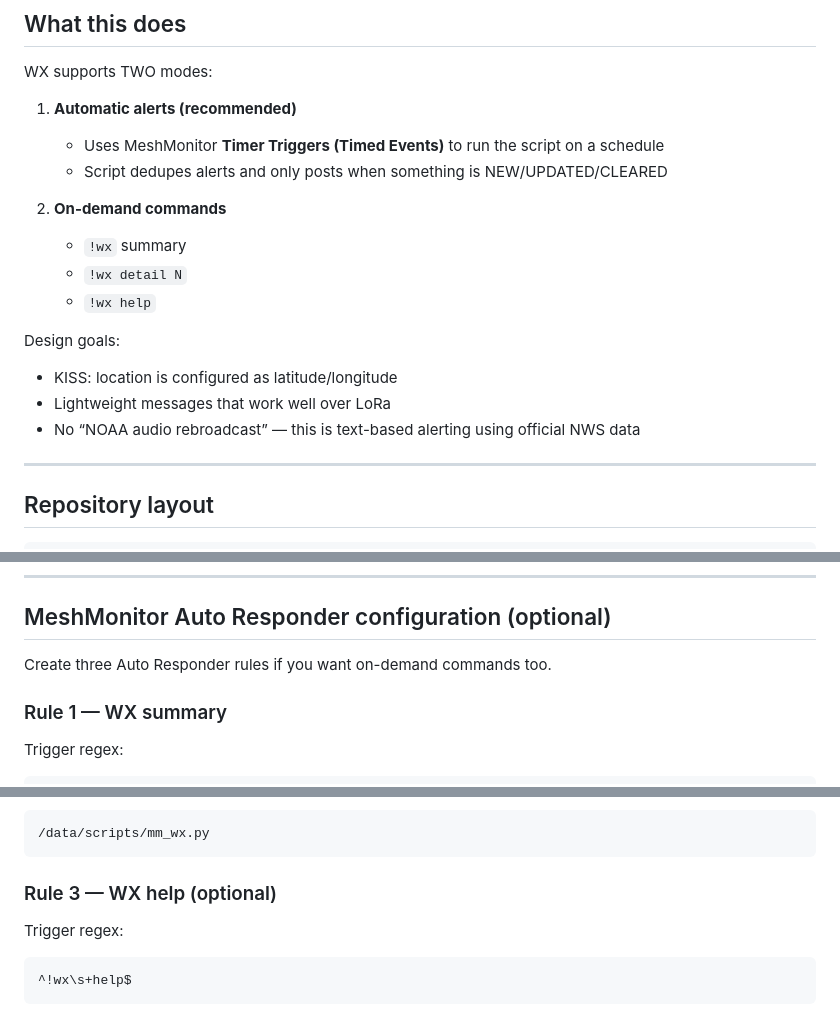
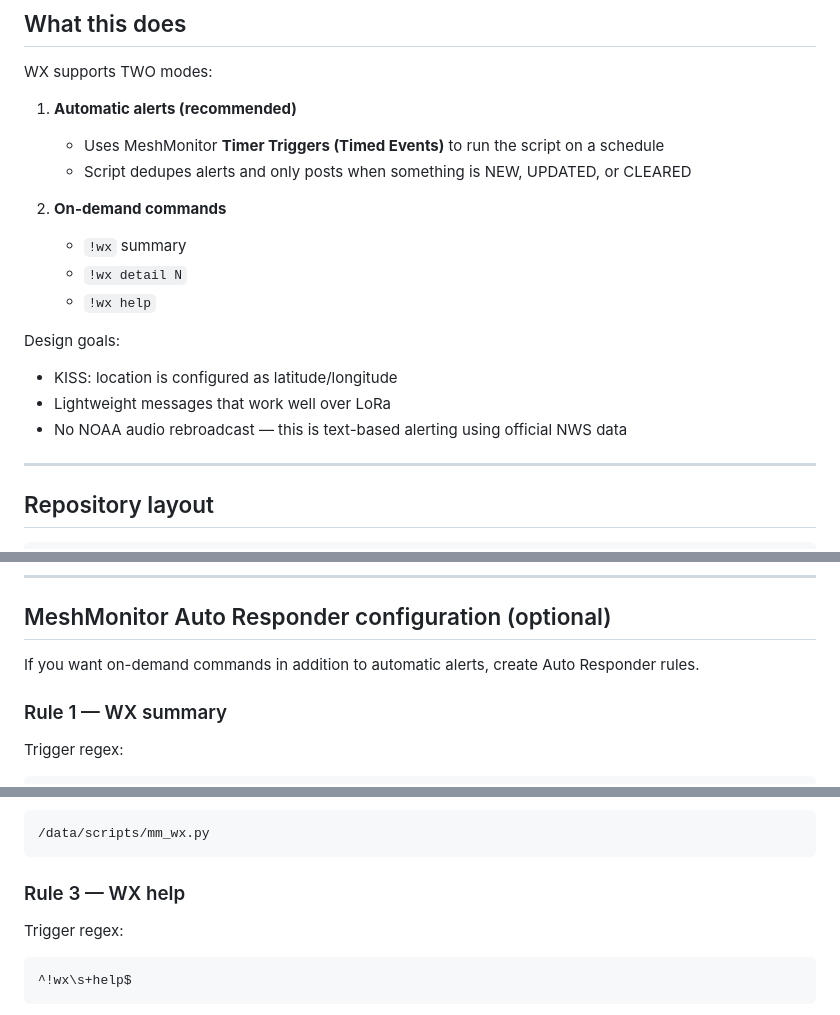
Before and after one commit to maxhayim/meshmonitor-mx-weather-alerts, a Markdown page: README.md, 3 parts joined by grey strips. Rendered like a GitHub page.

```diff
--- a/README.md
+++ b/README.md
@@ -24,7 +24,7 @@ WX supports TWO modes:
 
 1) **Automatic alerts (recommended)**
    - Uses MeshMonitor **Timer Triggers (Timed Events)** to run the script on a schedule
-   - Script dedupes alerts and only posts when something is NEW/UPDATED/CLEARED
+   - Script dedupes alerts and only posts when something is NEW, UPDATED, or CLEARED
 
 2) **On-demand commands**
    - `!wx` summary
@@ -35,7 +35,7 @@ Design goals:
 
 - KISS: location is configured as latitude/longitude
 - Lightweight messages that work well over LoRa
-- No “NOAA audio rebroadcast” — this is text-based alerting using official NWS data
+- No NOAA audio rebroadcast — this is text-based alerting using official NWS data
 
 ---
 
@@ -143,7 +146,7 @@ If you want a “heartbeat” even when nothing changes, set:
 
 ## MeshMonitor Auto Responder configuration (optional)
 
-Create three Auto Responder rules if you want on-demand commands too.
+If you want on-demand commands in addition to automatic alerts, create Auto Responder rules.
 
 ### Rule 1 — WX summary
 
@@ -167,7 +170,7 @@ Script path:
 
     /data/scripts/mm_wx.py
 
-### Rule 3 — WX help (optional)
+### Rule 3 — WX help
 
 Trigger regex:
 
```
Also changed, not shown: other parts of README.md (+84 -21 lines).
